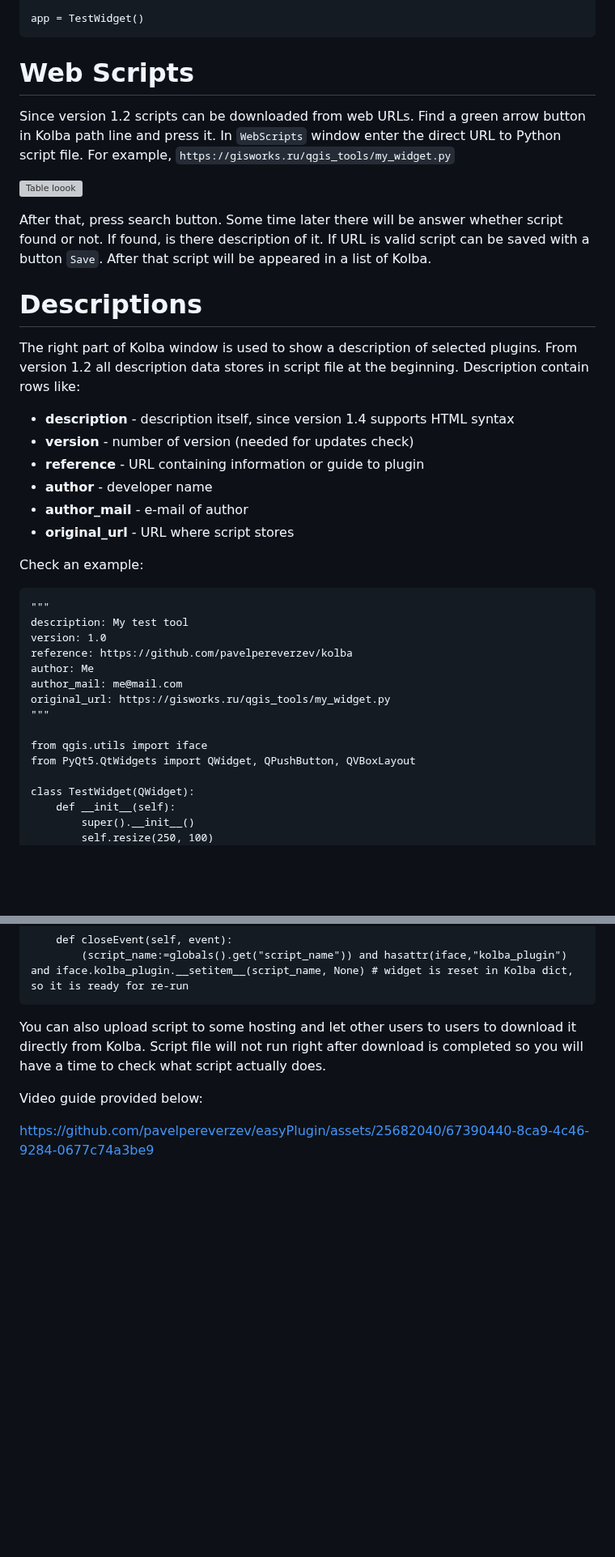
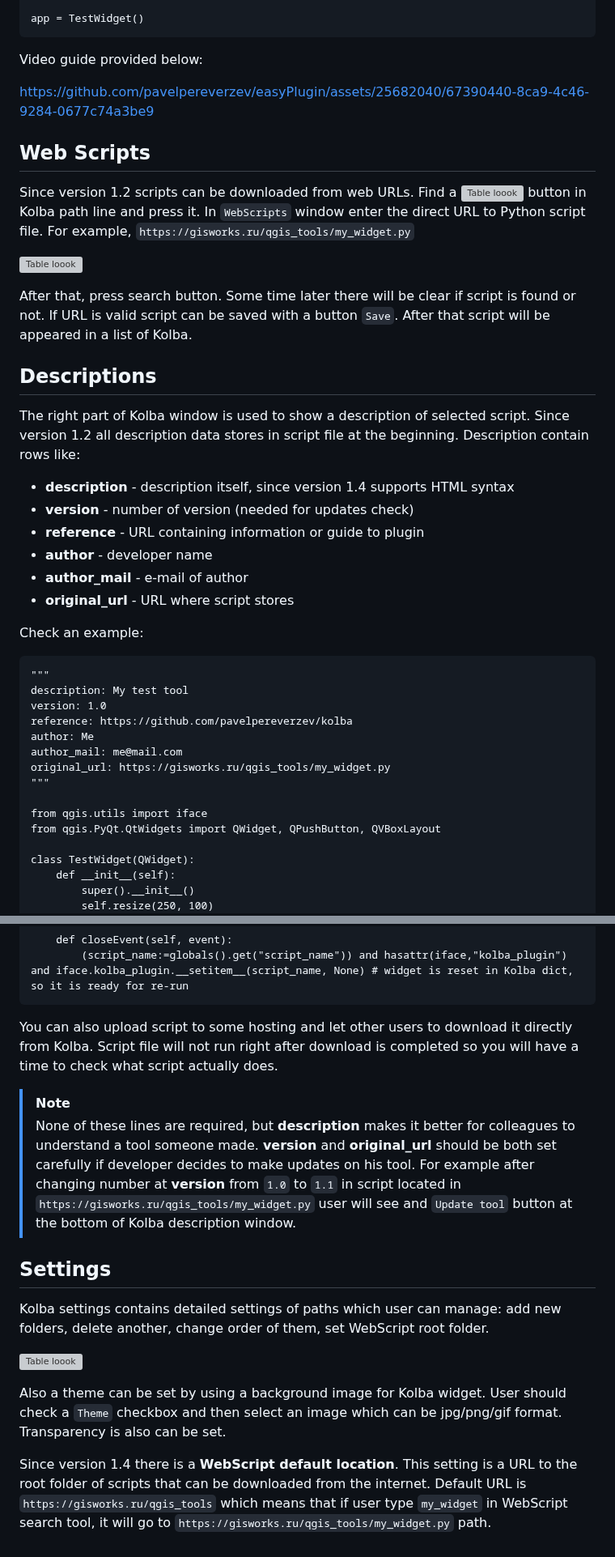
Before and after one commit to pavelpereverzev/kolba, a Markdown page: README.md, 2 parts joined by grey strips. Shown at 81% size. Rendered like a GitHub page; blank space fills up the shorter version; grey boxes are pictures that could not be loaded.

````diff
--- a/README.md
+++ b/README.md
@@ -116,21 +110,26 @@ class TestWidget(QWidget):
 app = TestWidget()
 ```
 
-# Web Scripts
+Video guide provided below:
 
-Since version 1.2 scripts can be downloaded from web URLs. Find a green arrow button in Kolba path line and press it.
+https://github.com/pavelpereverzev/easyPlugin/assets/25682040/67390440-8ca9-4c46-9284-0677c74a3be9
+
+
+## Web Scripts
+
+Since version 1.2 scripts can be downloaded from web URLs. Find a ![Table loook](https://gisworks.ru/qgis_tools/img/line_webscript.png) button in Kolba path line and press it.
 In `WebScripts` window enter the direct URL to Python script file.
 For example, `https://gisworks.ru/qgis_tools/my_widget.py`
 
 ![Table loook](https://gisworks.ru/qgis_tools/img/kolba_webscript.png)
 
-After that, press search button. Some time later there will be answer whether script found or not. If found, is there description of it.
+After that, press search button. Some time later there will be clear if script is found or not.
 If URL is valid script can be saved with a button `Save`. After that script will be appeared in a list of Kolba.
 
-# Descriptions
+## Descriptions
 
-The right part of Kolba window is used to show a description of selected plugins.
-From version 1.2 all description data stores in script file at the beginning.
+The right part of Kolba window is used to show a description of selected script.
+Since version 1.2 all description data stores in script file at the beginning.
 Description contain rows like:
 * **description** - description itself, since version 1.4 supports HTML syntax
 * **version** - number of version (needed for updates check)
@@ -138,6 +137,8 @@ Description contain rows like:
 * **author** - developer name
 * **author_mail** - e-mail of author
 * **original_url** - URL where script stores
+
+
 
 Check an example:
 ```
@@ -151,7 +152,7 @@ original_url: https://gisworks.ru/qgis_tools/my_widget.py
 """
 
 from qgis.utils import iface
-from PyQt5.QtWidgets import QWidget, QPushButton, QVBoxLayout
+from qgis.PyQt.QtWidgets import QWidget, QPushButton, QVBoxLayout
 
 class TestWidget(QWidget):
     def __init__(self):
@@ -176,10 +177,19 @@ class TestWidget(QWidget):
         (script_name:=globals().get("script_name")) and hasattr(iface,"kolba_plugin") and iface.kolba_plugin.__setitem__(script_name, None) # widget is reset in Kolba dict, so it is ready for re-run
 ```
 
-You can also upload script to some hosting and let other users to users to download it directly from Kolba.
+You can also upload script to some hosting and let other users to download it directly from Kolba.
 Script file will not run right after download is completed so you will have a time to check what script actually does.
 
+>[!NOTE]
+> None of these lines are required, but **description** makes it better for colleagues to understand a tool someone made.
+> **version** and **original_url** should be both set carefully if developer decides to make updates on his tool. For example after changing number at **version** from `1.0` to `1.1` in script located in `https://gisworks.ru/qgis_tools/my_widget.py` user will see and `Update tool` button at the bottom of Kolba description window.
 
-Video guide provided below:
+## Settings
 
-https://github.com/pavelpereverzev/easyPlugin/assets/25682040/67390440-8ca9-4c46-9284-0677c74a3be9
+Kolba settings contains detailed settings of paths which user can manage: add new folders, delete another, change order of them, set WebScript root folder.
+
+![Table loook](https://gisworks.ru/qgis_tools/img/kolba_settings.png)
+
+Also a theme can be set by using a background image for Kolba widget. User should check a `Theme` checkbox and then select an image which can be jpg/png/gif format. Transparency is also can be set.
+
+Since version 1.4 there is a **WebScript default location**. This setting is a URL to the root folder of scripts that can be downloaded from the internet. Default URL is `https://gisworks.ru/qgis_tools` which means that if user type `my_widget` in WebScript search tool, it will go to `https://gisworks.ru/qgis_tools/my_widget.py` path.
````
Also changed, not shown: other parts of README.md (+9 -15 lines).
